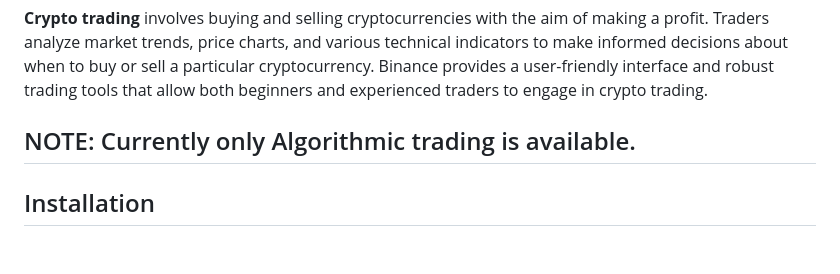
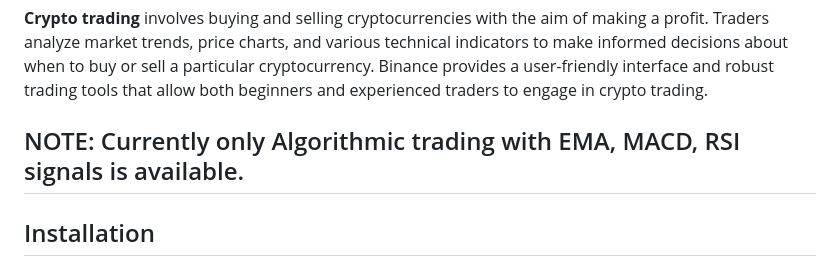
Before and after one commit to TMKCodes/Hoobot, a Markdown page: README.md, the part around the change. GitHub-like rendering.

```diff
--- a/README.md
+++ b/README.md
@@ -16,7 +16,7 @@ Binance provides a user-friendly interface and robust trading tools that allow b
 in crypto trading.
 
 
-## NOTE: Currently only Algorithmic trading is available.
+## NOTE: Currently only Algorithmic trading with EMA, MACD, RSI signals is available.
 
 ## Installation
 
```
